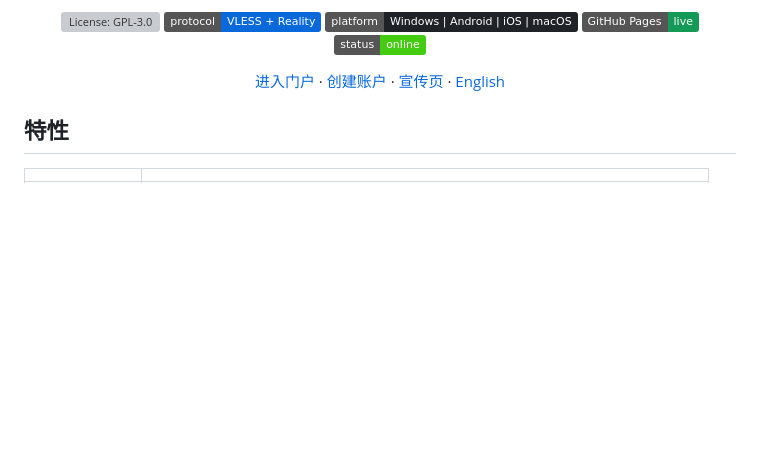
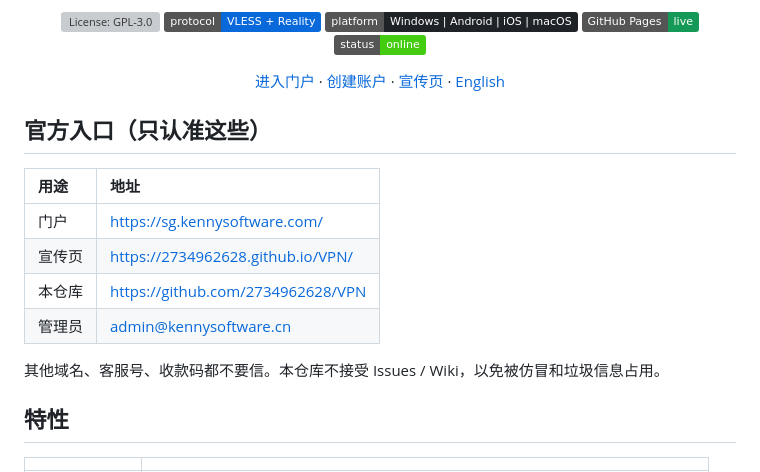
Before and after one commit to 2734962628/VPN, a Markdown page: README.md, the part around the change. Drawn GitHub-style; badges without logos; blank space fills up the shorter version; grey boxes are pictures that could not be loaded.

Commit message:
Document official URLs and close public issue intake.
Keep impersonation surface small: only three official links, and no public Issues or Wiki for competitors to occupy.

```diff
--- a/README.md
+++ b/README.md
@@ -20,6 +20,17 @@
 [English](#kenny-software-vpn-english)
 
 </div>
+
+## 官方入口（只认准这些）
+
+| 用途 | 地址 |
+| :--- | :--- |
+| 门户 | https://sg.kennysoftware.com/ |
+| 宣传页 | https://2734962628.github.io/VPN/ |
+| 本仓库 | https://github.com/2734962628/VPN |
+| 管理员 | [admin@kennysoftware.cn](mailto:admin@kennysoftware.cn) |
+
+其他域名、客服号、收款码都不要信。本仓库不接受 Issues / Wiki，以免被仿冒和垃圾信息占用。
 
 ## 特性
 
```
Also changed, not shown: SECURITY.md (added, +11 -0 lines).
